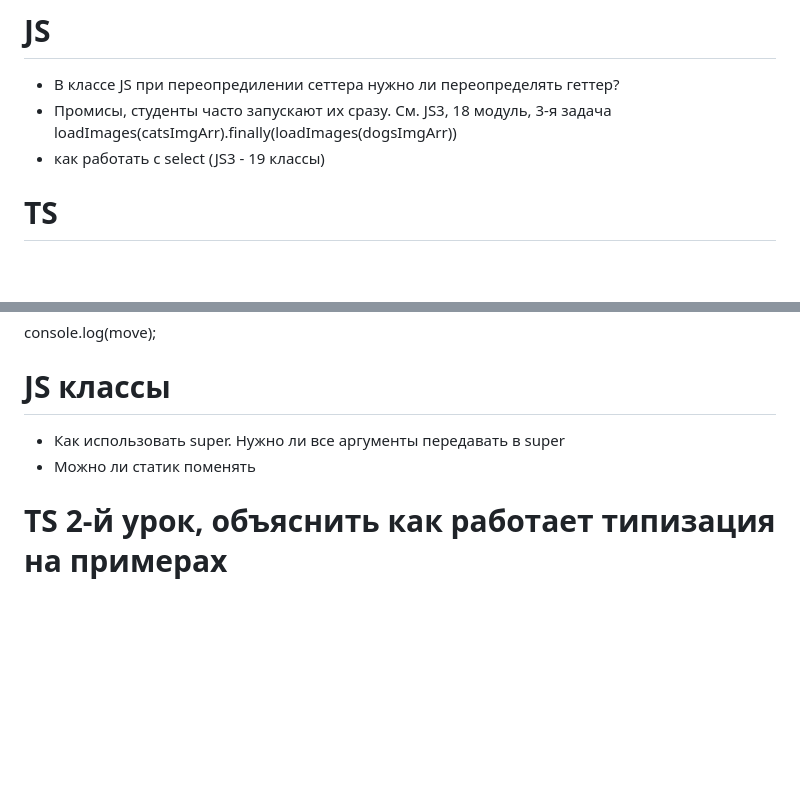
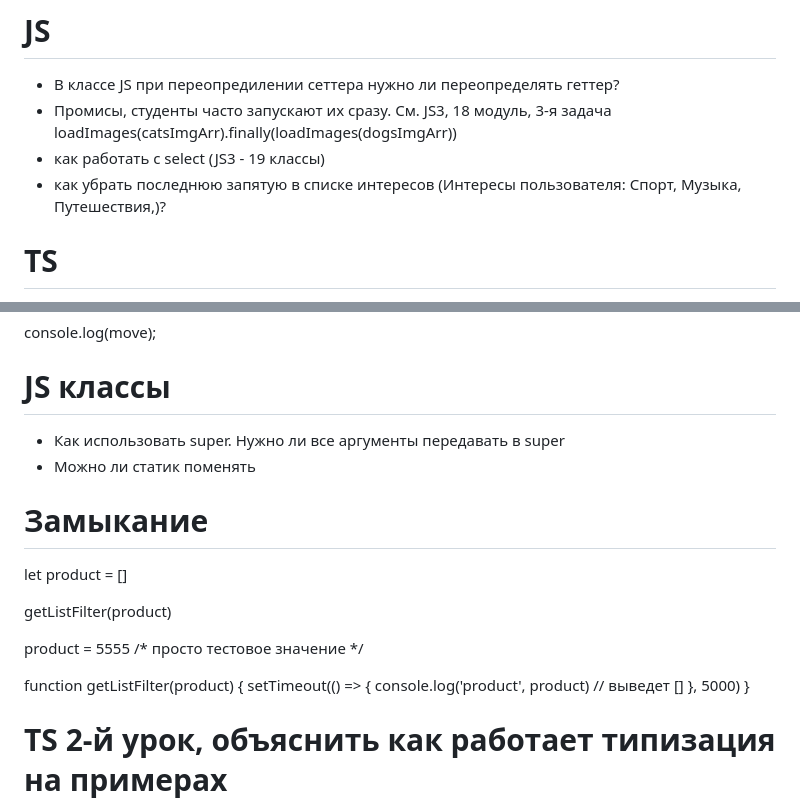
Before and after one commit to serejajar/serejajar.github.io, a Markdown page: skillbox/README.md, 2 parts joined by grey strips. GitHub-like rendering; blank space fills up the shorter version.

Commit message:
skillbox update

```diff
--- a/skillbox/README.md
+++ b/skillbox/README.md
@@ -99,7 +99,7 @@ function sortFilm(prop) {
 - Промисы, студенты часто запускают их сразу. См. JS3, 18 модуль, 3-я задача
 loadImages(catsImgArr).finally(loadImages(dogsImgArr))
 - как работать с select (JS3 - 19 классы)
-
+- как убрать последнюю запятую в списке интересов (Интересы пользователя: Cпорт, Музыка, Путешествия,)?
 # TS
 Где в коде можно использовать enum.. не совсем понимаю куда его можно применить?
 
@@ -131,6 +131,19 @@ console.log(move);
 - Как использовать super. Нужно ли все аргументы передавать в super
 - Можно ли статик поменять
 
+# Замыкание
+let product = []
+
+getListFilter(product)
+
+product = 5555 /* просто тестовое значение */
+
+function getListFilter(product) {
+  setTimeout(() => {
+    console.log('product', product) // выведет []
+  }, 5000)
+}
+
 # TS 2-й урок, объяснить как работает типизация на примерах
 todos: Todos[] = []
 Дело в том что это тип и вы не можете ему присвоить значение по умолчанию как в JS, т.е. символ = выдаст ошибку.
```
Also changed, not shown: skillbox/js_new/02-peremennye-i-prostye-vyrazheniya.md (+1 -1 lines).
